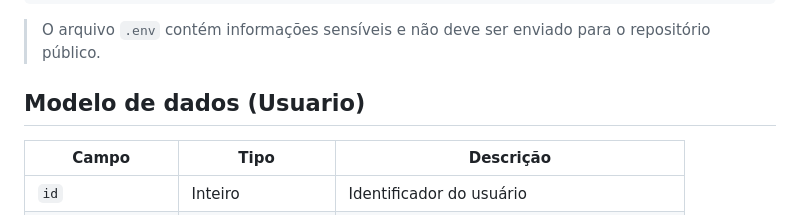
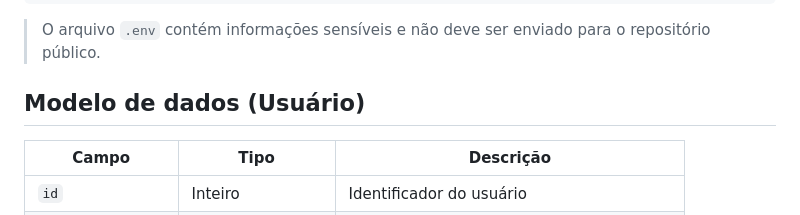
Before and after one commit to eloamachadomartines1/UserFlow, a Markdown page: README.md, the part around the change. Drawn GitHub-style.

Commit message:
correção

````diff
--- a/README.md
+++ b/README.md
@@ -270,7 +270,8 @@ UserFlow/
     └── .env
 ```
 > O arquivo `.env` contém informações sensíveis e não deve ser enviado para o repositório público.
-## Modelo de dados (Usuario)
+
+## Modelo de dados (Usuário)
 
 | Campo | Tipo | Descrição |
 |---|---|---|
````
